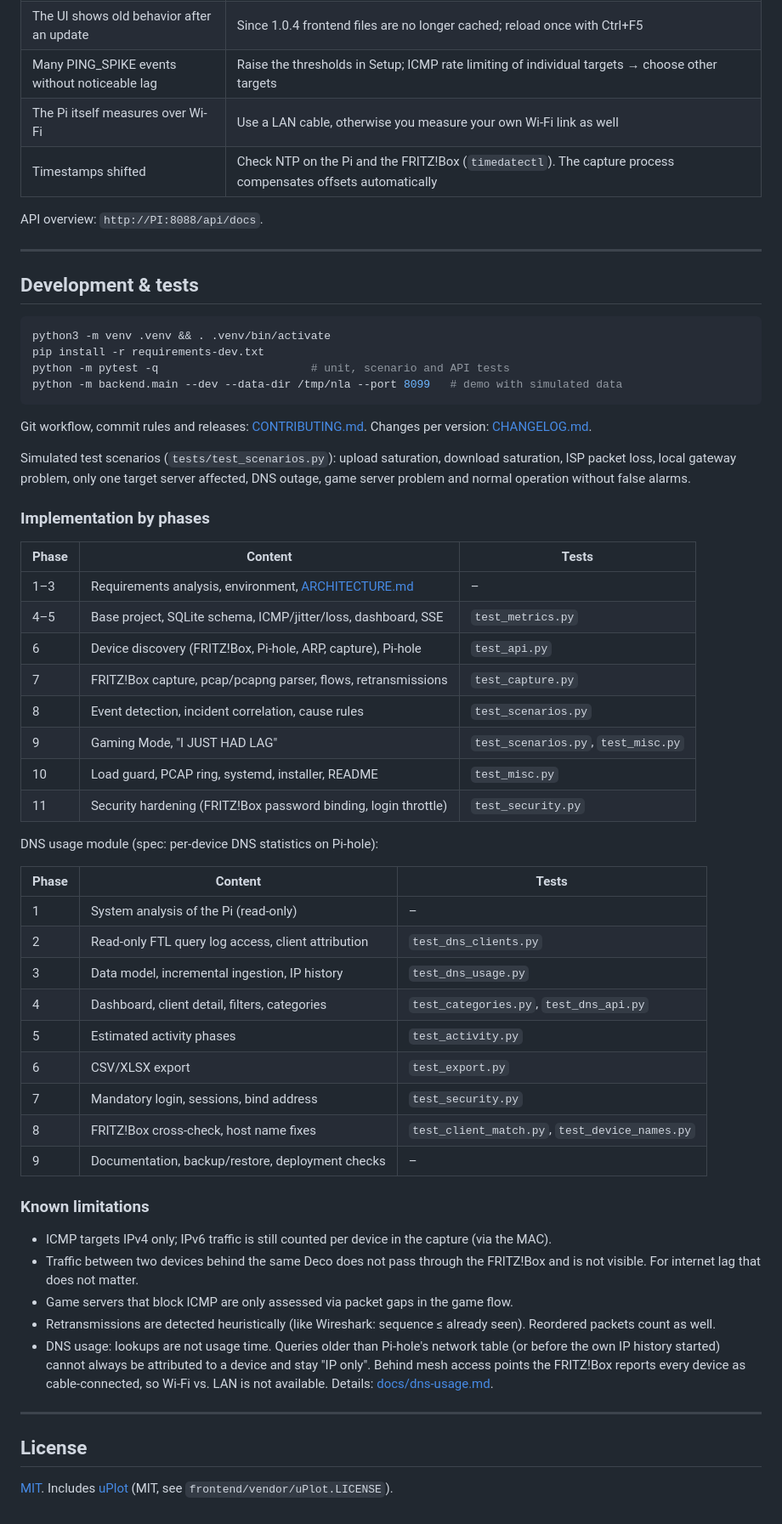
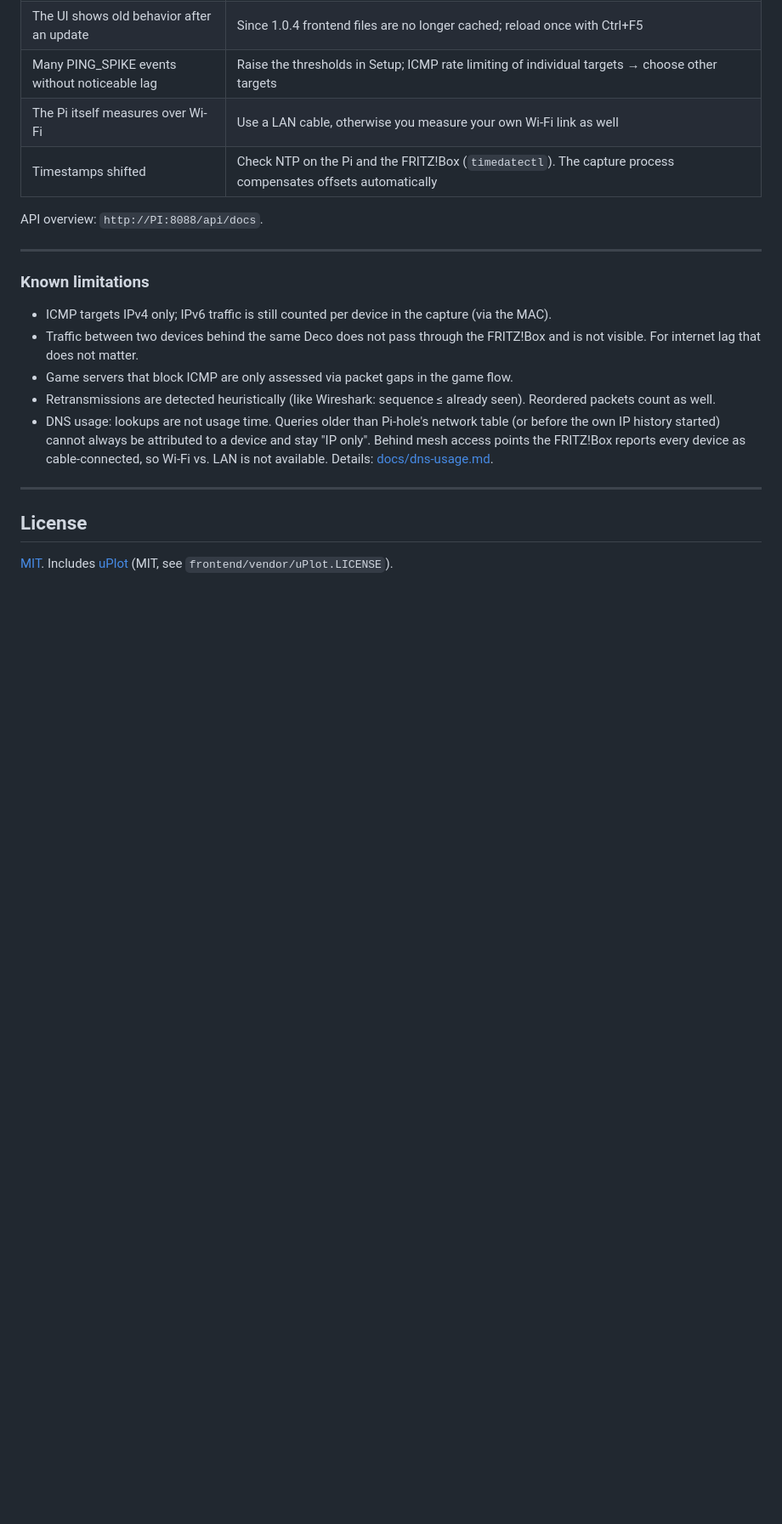
Before and after one commit to Felixitus/network-lag-analyzer, a Markdown page: README.md, the part around one of its changes. Shown at 85% size. Rendered like a GitHub page; blank space fills up the shorter version.

````diff
--- a/README.md
+++ b/README.md
@@ -685,49 +684,6 @@ API overview: `http://PI:8088/api/docs`.
 
 ---
 
-## Development & tests
-
-```bash
-python3 -m venv .venv && . .venv/bin/activate
-pip install -r requirements-dev.txt
-python -m pytest -q                       # unit, scenario and API tests
-python -m backend.main --dev --data-dir /tmp/nla --port 8099   # demo with simulated data
-```
-
-Git workflow, commit rules and releases: [CONTRIBUTING.md](CONTRIBUTING.md).
-Changes per version: [CHANGELOG.md](CHANGELOG.md).
-
-Simulated test scenarios (`tests/test_scenarios.py`): upload saturation, download
-saturation, ISP packet loss, local gateway problem, only one target server affected,
-DNS outage, game server problem and normal operation without false alarms.
-
-### Implementation by phases
-
-| Phase | Content | Tests |
-|---|---|---|
-| 1–3 | Requirements analysis, environment, [ARCHITECTURE.md](ARCHITECTURE.md) | – |
-| 4–5 | Base project, SQLite schema, ICMP/jitter/loss, dashboard, SSE | `test_metrics.py` |
-| 6 | Device discovery (FRITZ!Box, Pi-hole, ARP, capture), Pi-hole | `test_api.py` |
-| 7 | FRITZ!Box capture, pcap/pcapng parser, flows, retransmissions | `test_capture.py` |
-| 8 | Event detection, incident correlation, cause rules | `test_scenarios.py` |
-| 9 | Gaming Mode, "I JUST HAD LAG" | `test_scenarios.py`, `test_misc.py` |
-| 10 | Load guard, PCAP ring, systemd, installer, README | `test_misc.py` |
-| 11 | Security hardening (FRITZ!Box password binding, login throttle) | `test_security.py` |
-
-DNS usage module (spec: per-device DNS statistics on Pi-hole):
-
-| Phase | Content | Tests |
-|---|---|---|
-| 1 | System analysis of the Pi (read-only) | – |
-| 2 | Read-only FTL query log access, client attribution | `test_dns_clients.py` |
-| 3 | Data model, incremental ingestion, IP history | `test_dns_usage.py` |
-| 4 | Dashboard, client detail, filters, categories | `test_categories.py`, `test_dns_api.py` |
-| 5 | Estimated activity phases | `test_activity.py` |
-| 6 | CSV/XLSX export | `test_export.py` |
-| 7 | Mandatory login, sessions, bind address | `test_security.py` |
-| 8 | FRITZ!Box cross-check, host name fixes | `test_client_match.py`, `test_device_names.py` |
-| 9 | Documentation, backup/restore, deployment checks | – |
-
 ### Known limitations
 
 * ICMP targets IPv4 only; IPv6 traffic is still counted per device in the capture (via the MAC).
````
Also changed, not shown: other parts of README.md (+1 -2 lines).
